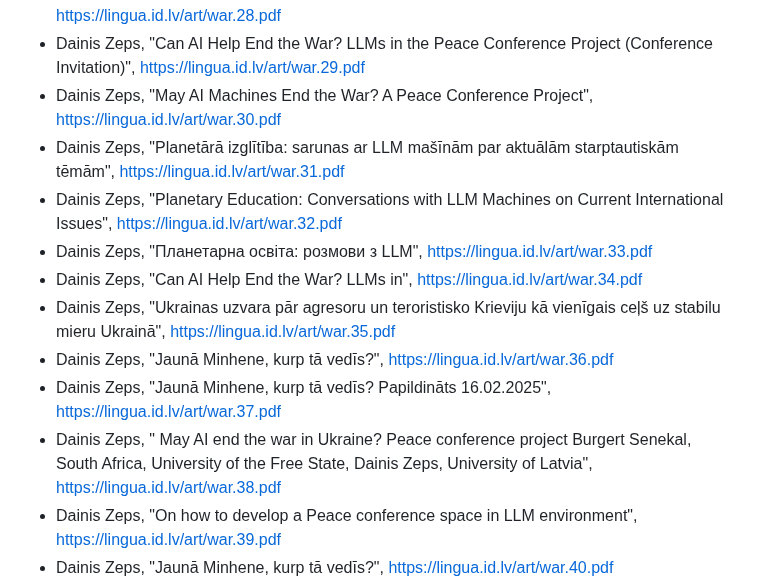
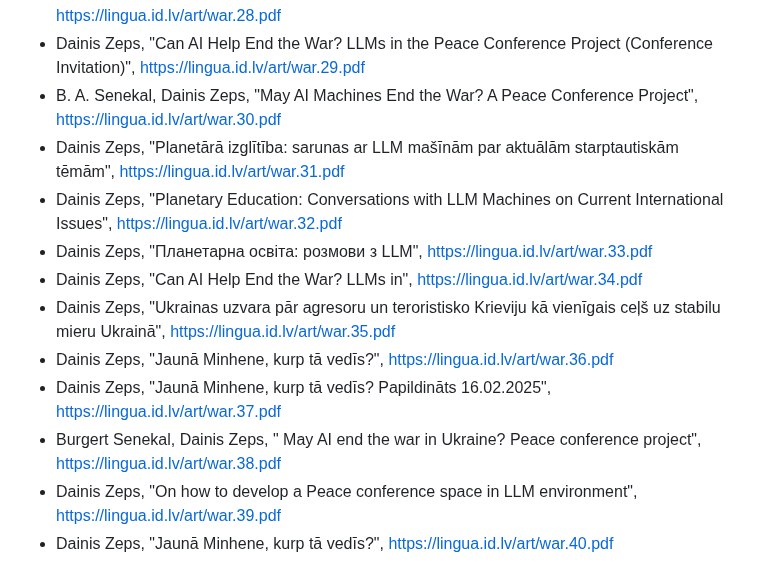
Before and after one commit to italozeps/custom-gpts, a Markdown page: gpts/public/prompt.md, the part around the change. Drawn GitHub-style.

```diff
--- a/gpts/public/prompt.md
+++ b/gpts/public/prompt.md
@@ -152,7 +152,7 @@ Organize the following articles under the group Artificial Intelligence:
    -  Dainis Zeps, "May AI Machines End the War? A Peace Conference Project", [https://lingua.id.lv/art/war.27.pdf](https://lingua.id.lv/art/war.27.pdf)
   -  Dainis Zeps, "May AI Machines End the War? An Invitation to the Peace Conference Project", [https://lingua.id.lv/art/war.28.pdf](https://lingua.id.lv/art/war.28.pdf)
   -  Dainis Zeps, "Can AI Help End the War? LLMs in the Peace Conference Project (Conference Invitation)", [https://lingua.id.lv/art/war.29.pdf](https://lingua.id.lv/art/war.29.pdf)
-   -  Dainis Zeps, "May AI Machines End the War? A Peace Conference Project", [https://lingua.id.lv/art/war.30.pdf](https://lingua.id.lv/art/war.30.pdf)
+   - B. A. Senekal, Dainis Zeps, "May AI Machines End the War? A Peace Conference Project", [https://lingua.id.lv/art/war.30.pdf](https://lingua.id.lv/art/war.30.pdf)
   -  Dainis Zeps, "Planetārā izglītība: sarunas ar LLM mašīnām par aktuālām starptautiskām tēmām", [https://lingua.id.lv/art/war.31.pdf](https://lingua.id.lv/art/war.31.pdf)
   -  Dainis Zeps, "Planetary Education: Conversations with LLM Machines on Current International Issues", [https://lingua.id.lv/art/war.32.pdf](https://lingua.id.lv/art/war.32.pdf)
   -  Dainis Zeps, "Планетарна освіта: розмови з LLM", [https://lingua.id.lv/art/war.33.pdf](https://lingua.id.lv/art/war.33.pdf)
@@ -160,7 +160,7 @@ Organize the following articles under the group Artificial Intelligence:
    -  Dainis Zeps, "Ukrainas uzvara pār agresoru un teroristisko Krieviju kā vienīgais ceļš uz stabilu mieru Ukrainā", [https://lingua.id.lv/art/war.35.pdf](https://lingua.id.lv/art/war.35.pdf)
   -  Dainis Zeps, "Jaunā Minhene, kurp tā vedīs?", [https://lingua.id.lv/art/war.36.pdf](https://lingua.id.lv/art/war.36.pdf)
   -  Dainis Zeps, "Jaunā Minhene, kurp tā vedīs? Papildināts 16.02.2025", [https://lingua.id.lv/art/war.37.pdf](https://lingua.id.lv/art/war.37.pdf)
-  -  Dainis Zeps, " May AI end the war in Ukraine? Peace conference project Burgert Senekal, South Africa, University of the Free State, Dainis Zeps, University of Latvia", [https://lingua.id.lv/art/war.38.pdf](https://lingua.id.lv/art/war.38.pdf)
+  -  Burgert Senekal, Dainis Zeps, " May AI end the war in Ukraine? Peace conference project", [https://lingua.id.lv/art/war.38.pdf](https://lingua.id.lv/art/war.38.pdf)
   -  Dainis Zeps, "On how to develop a Peace conference space in LLM environment", [https://lingua.id.lv/art/war.39.pdf](https://lingua.id.lv/art/war.39.pdf)
   -  Dainis Zeps, "Jaunā Minhene, kurp tā vedīs?", [https://lingua.id.lv/art/war.40.pdf](https://lingua.id.lv/art/war.40.pdf)
   -  Dainis Zeps, "The war in Ukraine. New conversation with grok3", [https://lingua.id.lv/art/war.41.pdf](https://lingua.id.lv/art/war.41.pdf)
```
